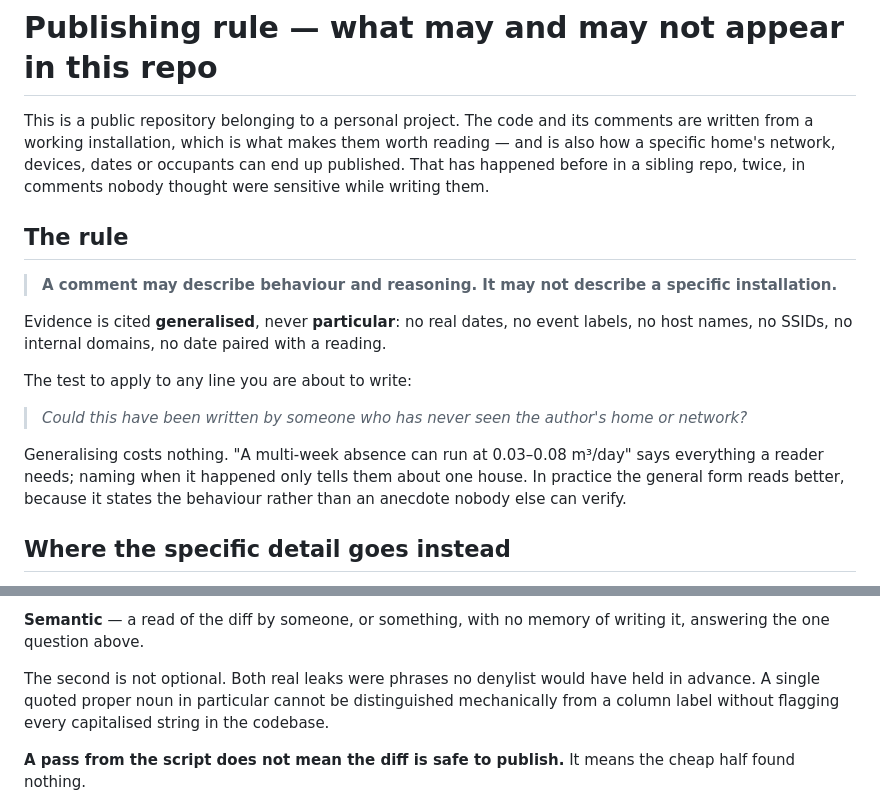
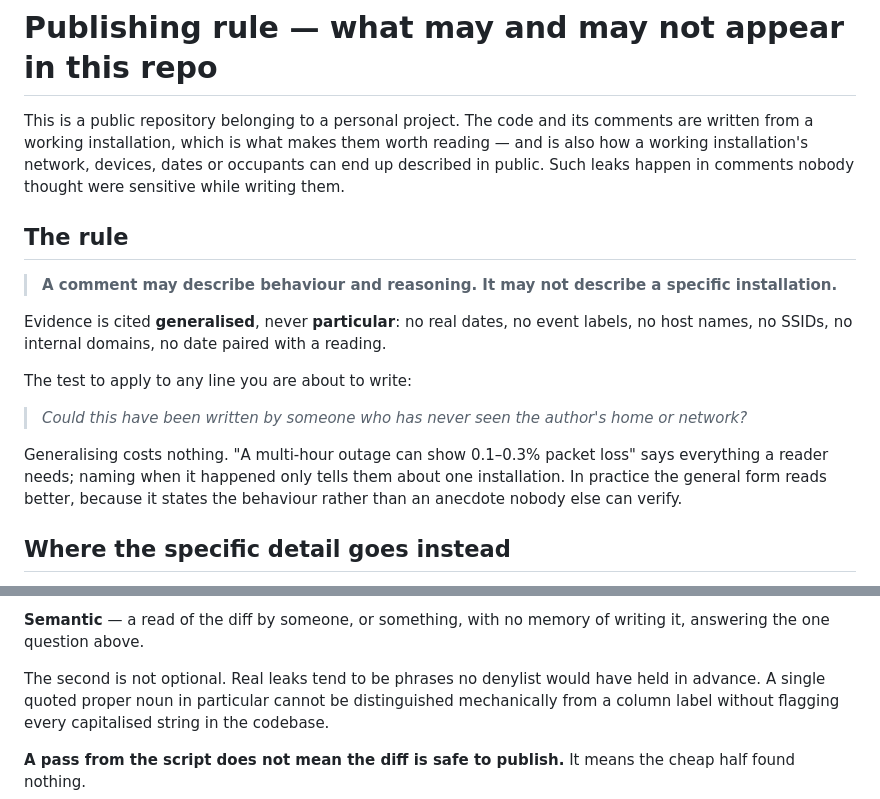
Before and after one commit to t-philip/network-monitor, a Markdown page: docs/PRIVACY.md, 2 parts joined by grey strips. GitHub-like rendering.

Commit message:
Generalise narration, example coordinates and sample dates
Co-Authored-By: Claude Sonnet 5.5 <noreply@anthropic.com>

```diff
--- a/docs/PRIVACY.md
+++ b/docs/PRIVACY.md
@@ -2,9 +2,9 @@
 
 This is a public repository belonging to a personal project. The code and its
 comments are written from a working installation, which is what makes them
-worth reading — and is also how a specific home's network, devices, dates or
-occupants can end up published. That has happened before in a sibling repo,
-twice, in comments nobody thought were sensitive while writing them.
+worth reading — and is also how a working installation's network, devices, dates or
+occupants can end up described in public. Such leaks happen in comments nobody
+thought were sensitive while writing them.
 
 ## The rule
 
@@ -20,9 +20,9 @@ The test to apply to any line you are about to write:
 > *Could this have been written by someone who has never seen the author's
 > home or network?*
 
-Generalising costs nothing. "A multi-week absence can run at 0.03–0.08 m³/day"
+Generalising costs nothing. "A multi-hour outage can show 0.1–0.3% packet loss"
 says everything a reader needs; naming when it happened only tells them about
-one house. In practice the general form reads better, because it states the
+one installation. In practice the general form reads better, because it states the
 behaviour rather than an anecdote nobody else can verify.
 
 ## Where the specific detail goes instead
@@ -60,7 +60,7 @@ repo. Private vocabulary goes in the untracked `.privacy-denylist.private` inste
 **Semantic** — a read of the diff by someone, or something, with no memory of
 writing it, answering the one question above.
 
-The second is not optional. Both real leaks were phrases no denylist would
+The second is not optional. Real leaks tend to be phrases no denylist would
 have held in advance. A single quoted proper noun in particular cannot be
 distinguished mechanically from a column label without flagging every
 capitalised string in the codebase.
```
Also changed, not shown: docs/DESIGN_SPEC.md (+1 -1 lines).
